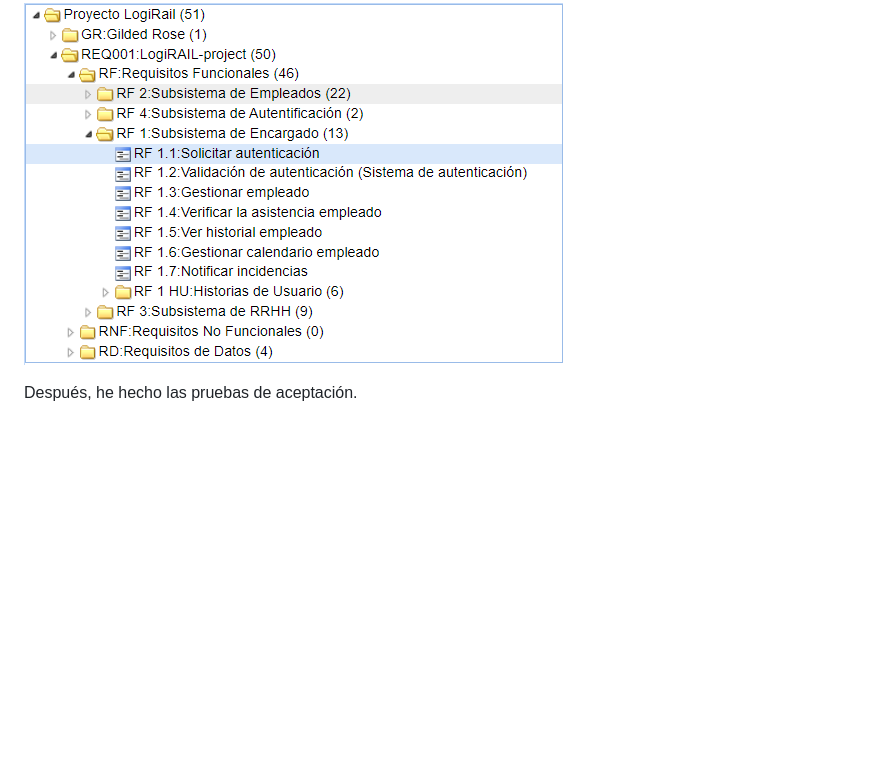
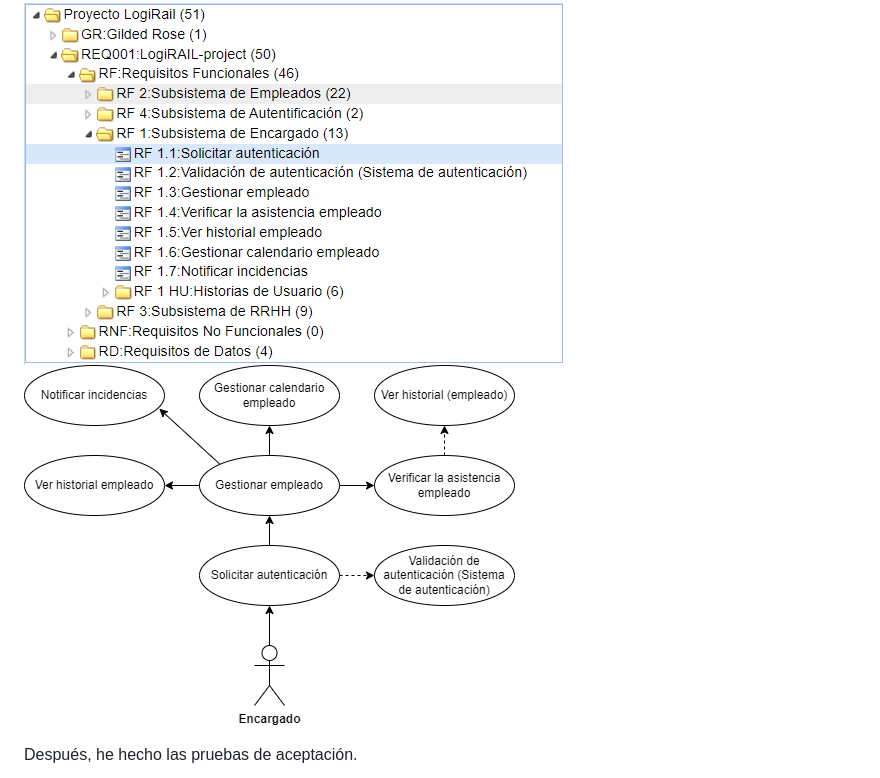
Before and after one commit to RomanMysyura/GildedRoseQA-JUnit, a Markdown page: readme.md, the part around the change. Drawn GitHub-style; pictures changed too: img/encargado.png (added); blank space fills up the shorter version.

```diff
--- a/readme.md
+++ b/readme.md
@@ -5,6 +5,7 @@ Este es el repositorio con los trabajos que he hecho durante la formación en Lo
 Hemos hecho un proyecto en TestLink sobre una aplicación de control de asistencia de empleados. Yo me he encargado de hacer la parte de requisitos, casos de uso y casos de prueba del "Subsistema de encargado"
 
 ![Los requisitos que he echo](img/Captura001.png)
+![Los requisitos que he echo](img/encargado.png)
 
 Después, he hecho las pruebas de aceptación.
 
```
